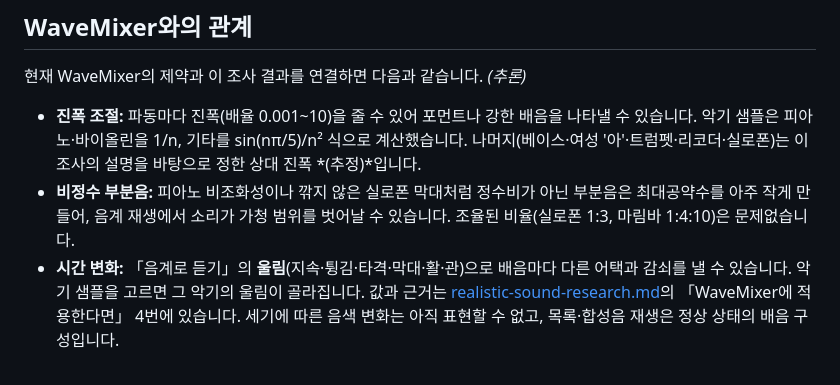
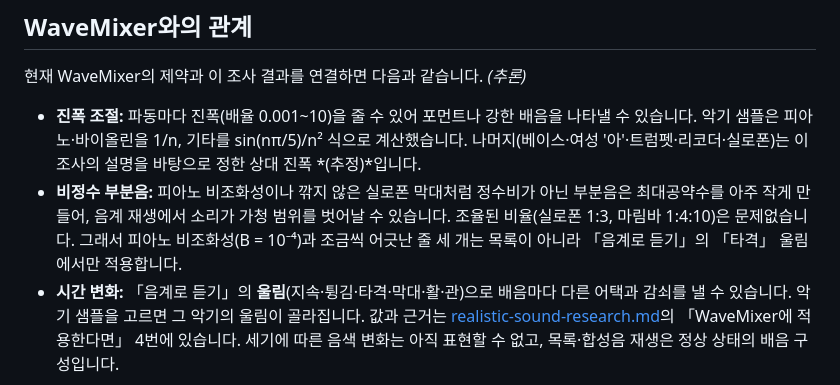
Before and after one commit to playuzation/WaveMixer, a Markdown page: docs/instrument-harmonics.md, the part around the change. Drawn GitHub-style.

```diff
--- a/docs/instrument-harmonics.md
+++ b/docs/instrument-harmonics.md
@@ -116,7 +116,7 @@
 현재 WaveMixer의 제약과 이 조사 결과를 연결하면 다음과 같습니다. *(추론)*
 
 - **진폭 조절:** 파동마다 진폭(배율 0.001~10)을 줄 수 있어 포먼트나 강한 배음을 나타낼 수 있습니다. 악기 샘플은 피아노·바이올린을 1/n, 기타를 sin(nπ/5)/n² 식으로 계산했습니다. 나머지(베이스·여성 '아'·트럼펫·리코더·실로폰)는 이 조사의 설명을 바탕으로 정한 상대 진폭 *(추정)*입니다.
-- **비정수 부분음:** 피아노 비조화성이나 깎지 않은 실로폰 막대처럼 정수비가 아닌 부분음은 최대공약수를 아주 작게 만들어, 음계 재생에서 소리가 가청 범위를 벗어날 수 있습니다. 조율된 비율(실로폰 1:3, 마림바 1:4:10)은 문제없습니다.
+- **비정수 부분음:** 피아노 비조화성이나 깎지 않은 실로폰 막대처럼 정수비가 아닌 부분음은 최대공약수를 아주 작게 만들어, 음계 재생에서 소리가 가청 범위를 벗어날 수 있습니다. 조율된 비율(실로폰 1:3, 마림바 1:4:10)은 문제없습니다. 그래서 피아노 비조화성(B = 10⁻⁴)과 조금씩 어긋난 줄 세 개는 목록이 아니라 「음계로 듣기」의 「타격」 울림에서만 적용합니다.
 - **시간 변화:** 「음계로 듣기」의 **울림**(지속·튕김·타격·막대·활·관)으로 배음마다 다른 어택과 감쇠를 낼 수 있습니다. 악기 샘플을 고르면 그 악기의 울림이 골라집니다. 값과 근거는 [realistic-sound-research.md](realistic-sound-research.md)의 「WaveMixer에 적용한다면」 4번에 있습니다. 세기에 따른 음색 변화는 아직 표현할 수 없고, 목록·합성음 재생은 정상 상태의 배음 구성입니다.
 
 ## 조사 한계
```
Also changed, not shown: docs/korean-speech-sounds.md (+6 -0 lines), docs/realistic-sound-research.md (+22 -2 lines).
